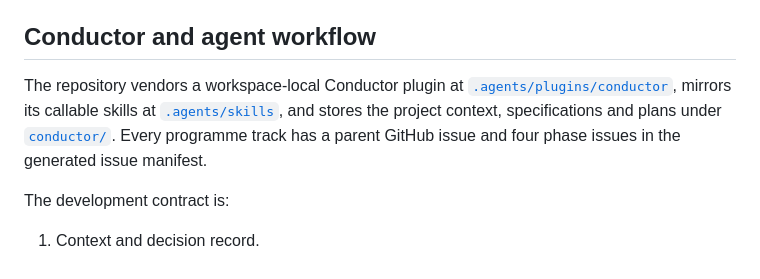
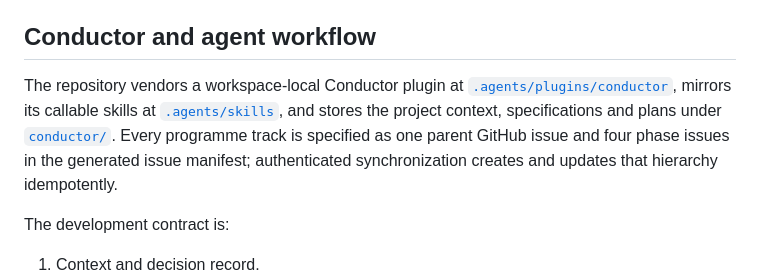
Before and after one commit to edithatogo/pelican-bench, a Markdown page: README.md, the part around the change. Rendered like a GitHub page.

```diff
--- a/README.md
+++ b/README.md
@@ -53,7 +53,7 @@ V1 is deliberately an MVP. It is useful on its own and establishes stable contra
 
 ## Conductor and agent workflow
 
-The repository vendors a workspace-local Conductor plugin at [`.agents/plugins/conductor`](.agents/plugins/conductor), mirrors its callable skills at [`.agents/skills`](.agents/skills), and stores the project context, specifications and plans under [`conductor/`](conductor/). Every programme track has a parent GitHub issue and four phase issues in the generated issue manifest.
+The repository vendors a workspace-local Conductor plugin at [`.agents/plugins/conductor`](.agents/plugins/conductor), mirrors its callable skills at [`.agents/skills`](.agents/skills), and stores the project context, specifications and plans under [`conductor/`](conductor/). Every programme track is specified as one parent GitHub issue and four phase issues in the generated issue manifest; authenticated synchronization creates and updates that hierarchy idempotently.
 
 The development contract is:
 
```
Also changed, not shown: conductor/status.md (+2 -1 lines).
